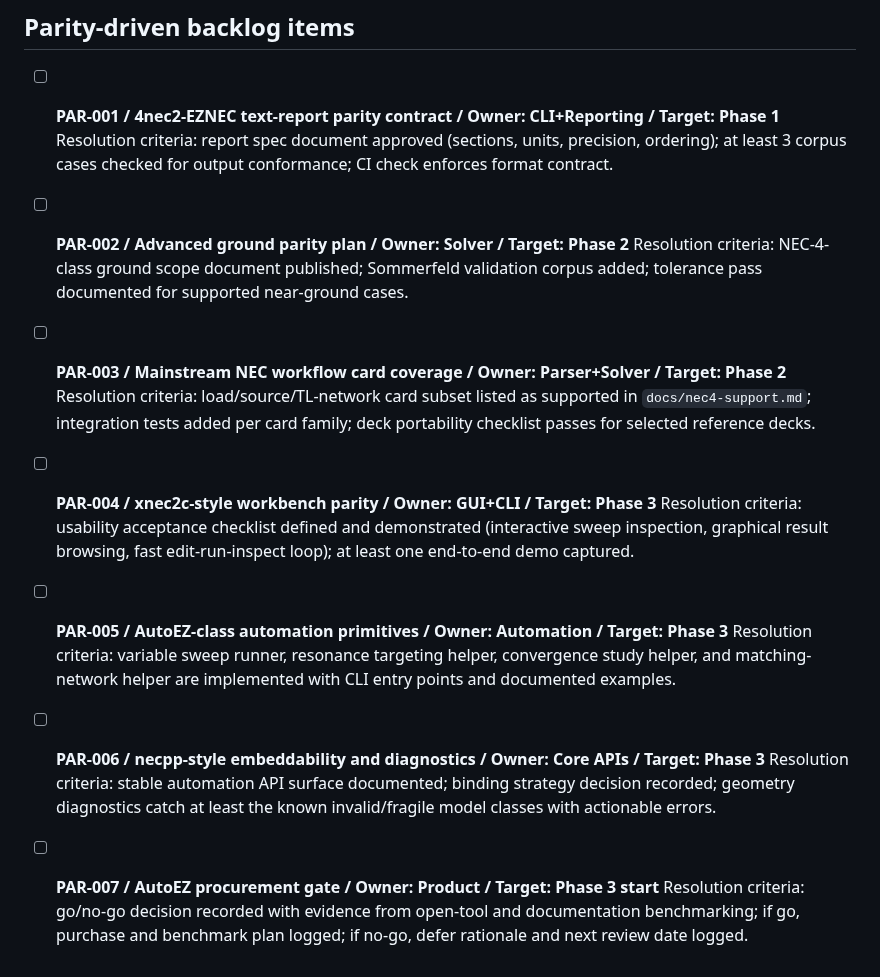
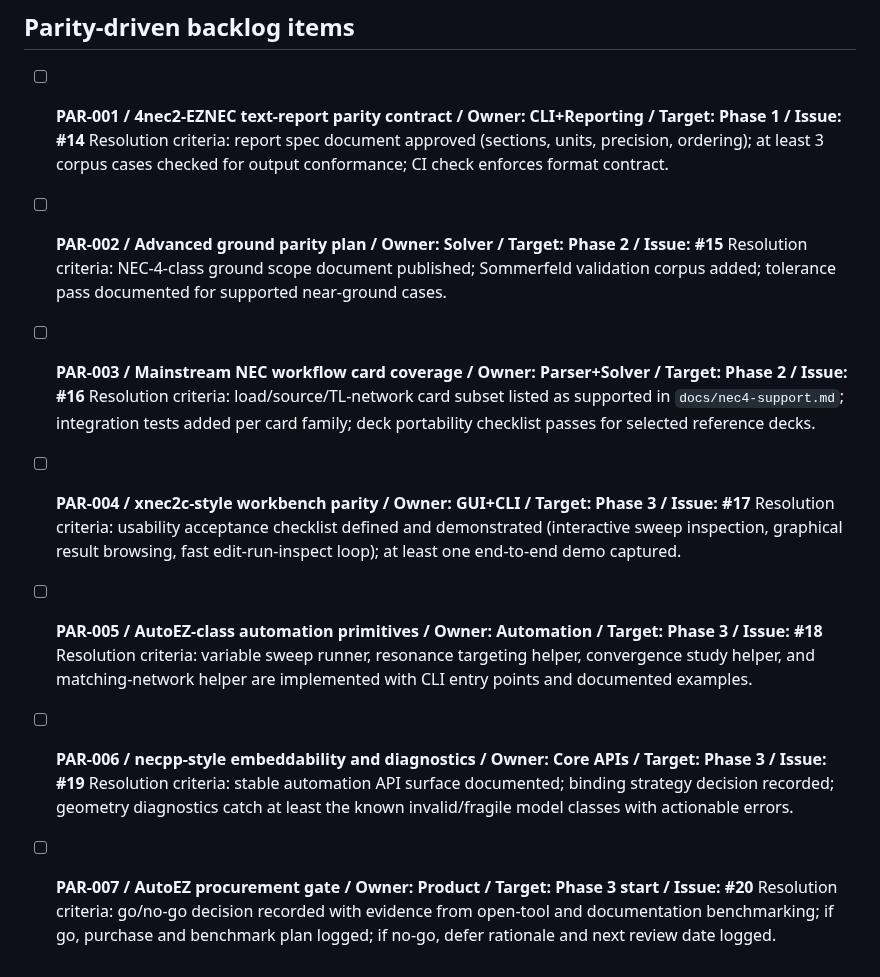
Before and after one commit to dc0sk/fnec-rust, a Markdown page: docs/backlog.md, the part around the change. GitHub-like rendering.

Commit message:
docs(backlog): link PAR-001..PAR-007 to GitHub issues #14-#20

```diff
--- a/docs/backlog.md
+++ b/docs/backlog.md
@@ -16,23 +16,23 @@ last_updated: 2026-04-22
 
 ## Parity-driven backlog items
 
-- [ ] **PAR-001 / 4nec2-EZNEC text-report parity contract / Owner: CLI+Reporting / Target: Phase 1**
+- [ ] **PAR-001 / 4nec2-EZNEC text-report parity contract / Owner: CLI+Reporting / Target: Phase 1 / Issue: #14**
 	Resolution criteria: report spec document approved (sections, units, precision, ordering); at least 3 corpus cases checked for output conformance; CI check enforces format contract.
 
-- [ ] **PAR-002 / Advanced ground parity plan / Owner: Solver / Target: Phase 2**
+- [ ] **PAR-002 / Advanced ground parity plan / Owner: Solver / Target: Phase 2 / Issue: #15**
 	Resolution criteria: NEC-4-class ground scope document published; Sommerfeld validation corpus added; tolerance pass documented for supported near-ground cases.
 
-- [ ] **PAR-003 / Mainstream NEC workflow card coverage / Owner: Parser+Solver / Target: Phase 2**
+- [ ] **PAR-003 / Mainstream NEC workflow card coverage / Owner: Parser+Solver / Target: Phase 2 / Issue: #16**
 	Resolution criteria: load/source/TL-network card subset listed as supported in `docs/nec4-support.md`; integration tests added per card family; deck portability checklist passes for selected reference decks.
 
-- [ ] **PAR-004 / xnec2c-style workbench parity / Owner: GUI+CLI / Target: Phase 3**
+- [ ] **PAR-004 / xnec2c-style workbench parity / Owner: GUI+CLI / Target: Phase 3 / Issue: #17**
 	Resolution criteria: usability acceptance checklist defined and demonstrated (interactive sweep inspection, graphical result browsing, fast edit-run-inspect loop); at least one end-to-end demo captured.
 
-- [ ] **PAR-005 / AutoEZ-class automation primitives / Owner: Automation / Target: Phase 3**
+- [ ] **PAR-005 / AutoEZ-class automation primitives / Owner: Automation / Target: Phase 3 / Issue: #18**
 	Resolution criteria: variable sweep runner, resonance targeting helper, convergence study helper, and matching-network helper are implemented with CLI entry points and documented examples.
 
-- [ ] **PAR-006 / necpp-style embeddability and diagnostics / Owner: Core APIs / Target: Phase 3**
+- [ ] **PAR-006 / necpp-style embeddability and diagnostics / Owner: Core APIs / Target: Phase 3 / Issue: #19**
 	Resolution criteria: stable automation API surface documented; binding strategy decision recorded; geometry diagnostics catch at least the known invalid/fragile model classes with actionable errors.
 
-- [ ] **PAR-007 / AutoEZ procurement gate / Owner: Product / Target: Phase 3 start**
+- [ ] **PAR-007 / AutoEZ procurement gate / Owner: Product / Target: Phase 3 start / Issue: #20**
 	Resolution criteria: go/no-go decision recorded with evidence from open-tool and documentation benchmarking; if go, purchase and benchmark plan logged; if no-go, defer rationale and next review date logged.
```
